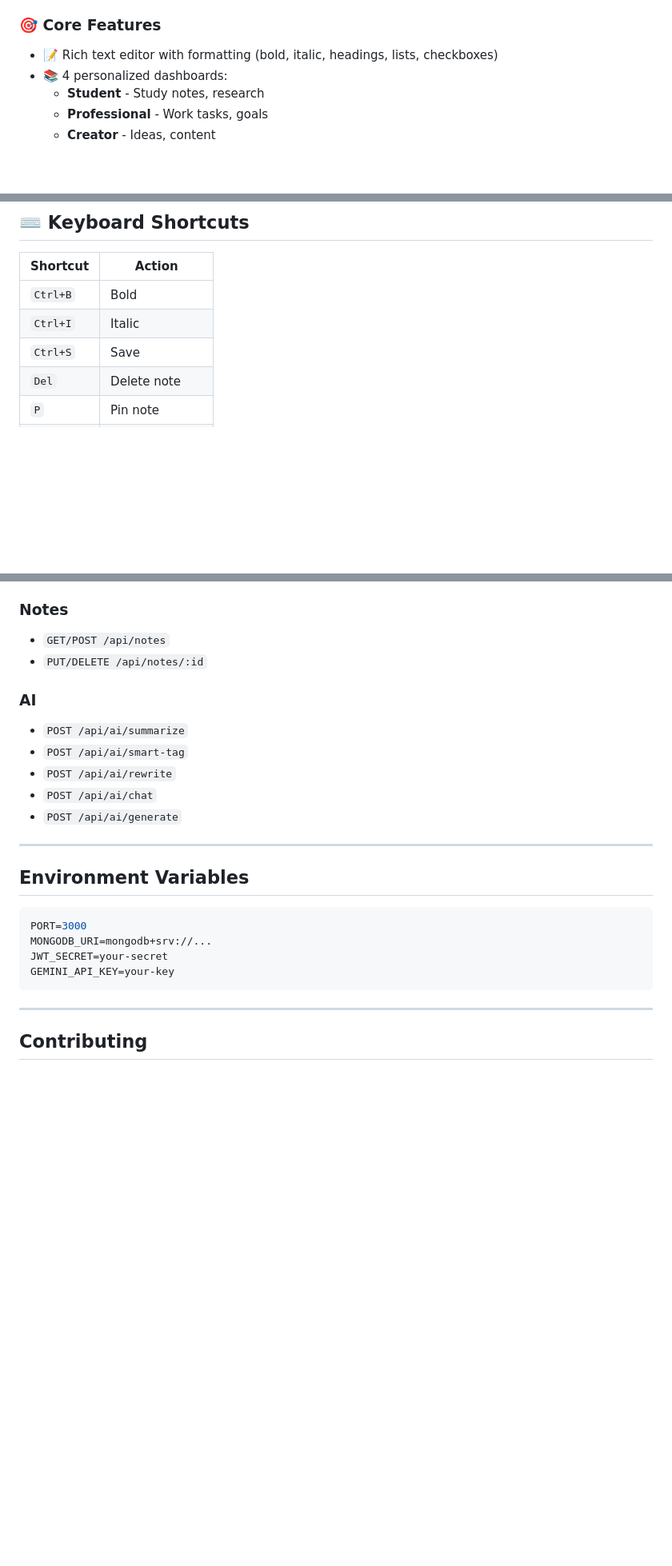
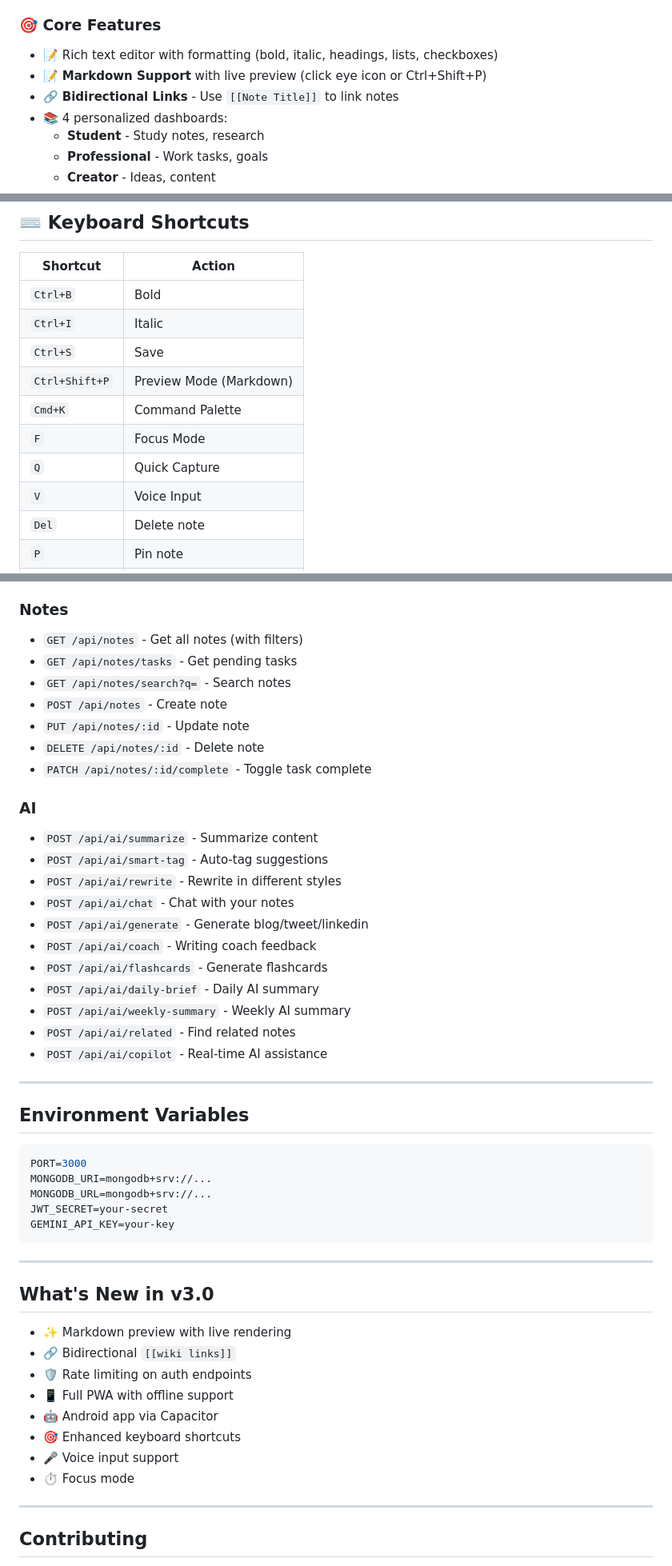
Before and after one commit to Sankalp28Roop/CodexNoir, a Markdown page: README.md, 3 parts joined by grey strips. Shown at 80% size. Rendered like a GitHub page; blank space fills up the shorter version.

````diff
--- a/README.md
+++ b/README.md
@@ -21,6 +23,8 @@ Deploy on Vercel: https://codexnoir.vercel.app
 
 ### 🎯 Core Features
 - 📝 Rich text editor with formatting (bold, italic, headings, lists, checkboxes)
+- 📝 **Markdown Support** with live preview (click eye icon or Ctrl+Shift+P)
+- 🔗 **Bidirectional Links** - Use `[[Note Title]]` to link notes
 - 📚 4 personalized dashboards:
   - **Student** - Study notes, research
   - **Professional** - Work tasks, goals
@@ -104,6 +112,11 @@ Deploy on Vercel: https://codexnoir.vercel.app
 | `Ctrl+B` | Bold |
 | `Ctrl+I` | Italic |
 | `Ctrl+S` | Save |
+| `Ctrl+Shift+P` | Preview Mode (Markdown) |
+| `Cmd+K` | Command Palette |
+| `F` | Focus Mode |
+| `Q` | Quick Capture |
+| `V` | Voice Input |
 | `Del` | Delete note |
 | `P` | Pin note |
 | `B` | Bookmark |
@@ -190,14 +237,25 @@ CodexNoir/
 
 ### Notes
-- `GET/POST /api/notes`
-- `PUT/DELETE /api/notes/:id`
+- `GET /api/notes` - Get all notes (with filters)
+- `GET /api/notes/tasks` - Get pending tasks
+- `GET /api/notes/search?q=` - Search notes
+- `POST /api/notes` - Create note
+- `PUT /api/notes/:id` - Update note
+- `DELETE /api/notes/:id` - Delete note
+- `PATCH /api/notes/:id/complete` - Toggle task complete
 
 ### AI
-- `POST /api/ai/summarize`
-- `POST /api/ai/smart-tag`
-- `POST /api/ai/rewrite`
-- `POST /api/ai/chat`
-- `POST /api/ai/generate`
+- `POST /api/ai/summarize` - Summarize content
+- `POST /api/ai/smart-tag` - Auto-tag suggestions
+- `POST /api/ai/rewrite` - Rewrite in different styles
+- `POST /api/ai/chat` - Chat with your notes
+- `POST /api/ai/generate` - Generate blog/tweet/linkedin
+- `POST /api/ai/coach` - Writing coach feedback
+- `POST /api/ai/flashcards` - Generate flashcards
+- `POST /api/ai/daily-brief` - Daily AI summary
+- `POST /api/ai/weekly-summary` - Weekly AI summary
+- `POST /api/ai/related` - Find related notes
+- `POST /api/ai/copilot` - Real-time AI assistance
 
 ---
 
@@ -206,9 +264,23 @@ CodexNoir/
 ```env
 PORT=3000
 MONGODB_URI=mongodb+srv://...
+MONGODB_URL=mongodb+srv://...
 JWT_SECRET=your-secret
 GEMINI_API_KEY=your-key
 ```
+
+---
+
+## What's New in v3.0
+
+- ✨ Markdown preview with live rendering
+- 🔗 Bidirectional `[[wiki links]]`
+- 🛡️ Rate limiting on auth endpoints
+- 📱 Full PWA with offline support
+- 🤖 Android app via Capacitor
+- 🎯 Enhanced keyboard shortcuts
+- 🎤 Voice input support
+- ⏱️ Focus mode
 
 ---
 
````
Also changed, not shown: other parts of README.md (+81 -41 lines).
